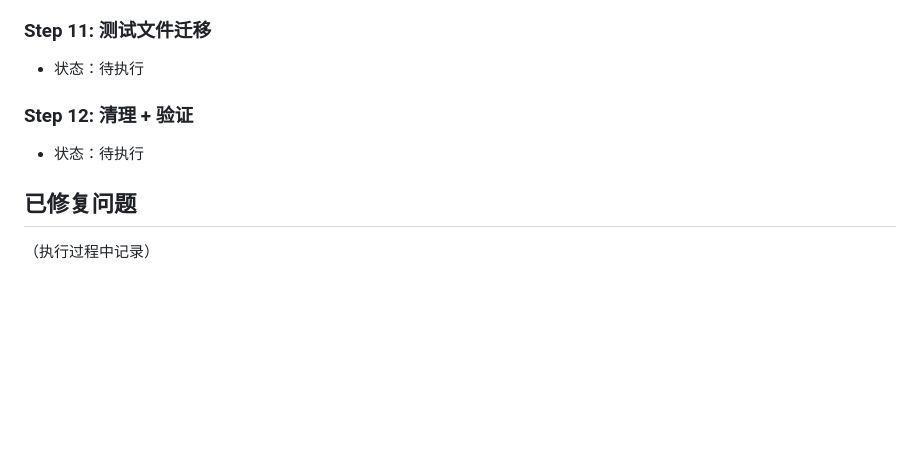
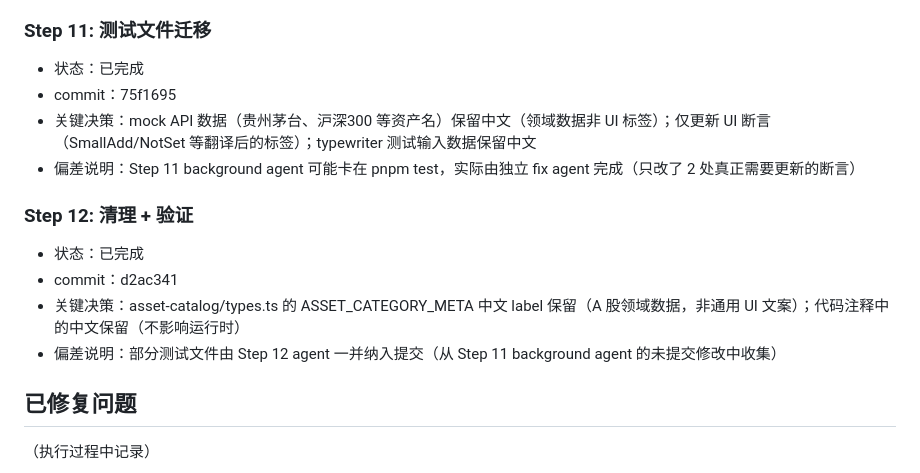
Before and after one commit to kehr/Richman, a Markdown page: docs/reports/i18n-default-en-execution-report.md, the part around the change. Rendered like a GitHub page; blank space fills up the shorter version.

Commit message:
docs(report): finalize i18n execution report - all 12 steps complete

```diff
--- a/docs/reports/i18n-default-en-execution-report.md
+++ b/docs/reports/i18n-default-en-execution-report.md
@@ -86,10 +86,16 @@
 - 偏差说明：提前修复了 HelpPage.test.tsx（原属 Step 11 范围），Step 11 可跳过此文件
 
 ### Step 11: 测试文件迁移
-- 状态：待执行
+- 状态：已完成
+- commit：75f1695
+- 关键决策：mock API 数据（贵州茅台、沪深300 等资产名）保留中文（领域数据非 UI 标签）；仅更新 UI 断言（SmallAdd/NotSet 等翻译后的标签）；typewriter 测试输入数据保留中文
+- 偏差说明：Step 11 background agent 可能卡在 pnpm test，实际由独立 fix agent 完成（只改了 2 处真正需要更新的断言）
 
 ### Step 12: 清理 + 验证
-- 状态：待执行
+- 状态：已完成
+- commit：d2ac341
+- 关键决策：asset-catalog/types.ts 的 ASSET_CATEGORY_META 中文 label 保留（A 股领域数据，非通用 UI 文案）；代码注释中的中文保留（不影响运行时）
+- 偏差说明：部分测试文件由 Step 12 agent 一并纳入提交（从 Step 11 background agent 的未提交修改中收集）
 
 ## 已修复问题
 
```
